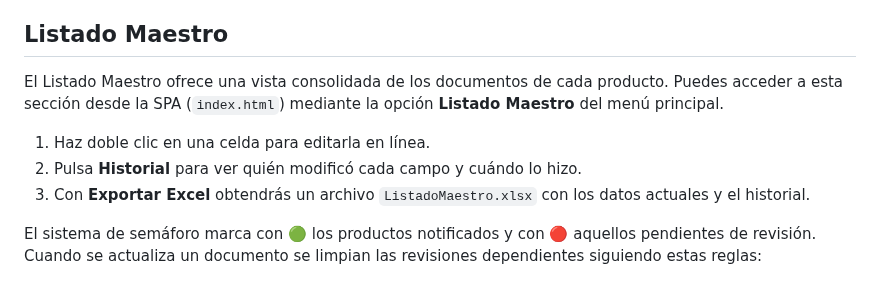
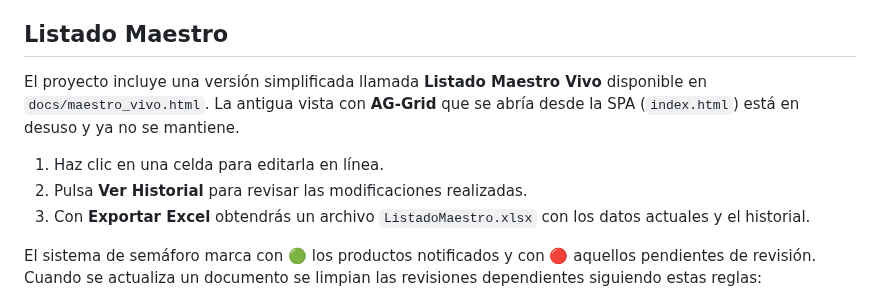
Before and after one commit to facussc24/Proyecto-barack, a Markdown page: README.md, the part around the change. GitHub-like rendering.

Commit message:
Update README with maestro vivo info

```diff
--- a/README.md
+++ b/README.md
@@ -67,12 +67,12 @@ Si ya conoces estas páginas, puedes trabajar solo con `docs/sinoptico-editor.ht
 
 ## Listado Maestro
 
-El Listado Maestro ofrece una vista consolidada de los documentos de cada
-producto. Puedes acceder a esta sección desde la SPA (`index.html`) mediante la
-opción **Listado Maestro** del menú principal.
+El proyecto incluye una versión simplificada llamada **Listado Maestro Vivo**
+disponible en `docs/maestro_vivo.html`. La antigua vista con **AG‑Grid** que se
+abría desde la SPA (`index.html`) está en desuso y ya no se mantiene.
 
-1. Haz doble clic en una celda para editarla en línea.
-2. Pulsa **Historial** para ver quién modificó cada campo y cuándo lo hizo.
+1. Haz clic en una celda para editarla en línea.
+2. Pulsa **Ver Historial** para revisar las modificaciones realizadas.
 3. Con **Exportar Excel** obtendrás un archivo `ListadoMaestro.xlsx` con los
    datos actuales y el historial.
 
```
